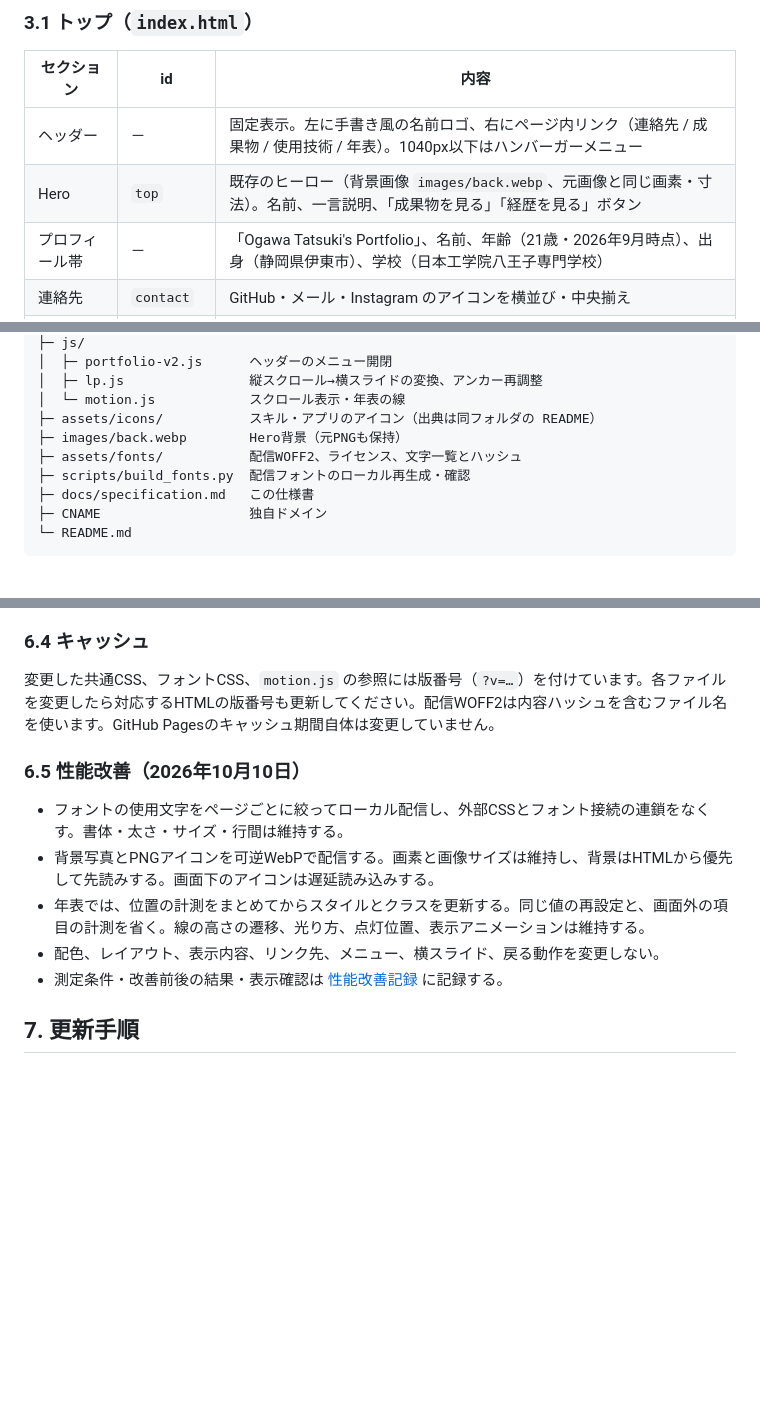
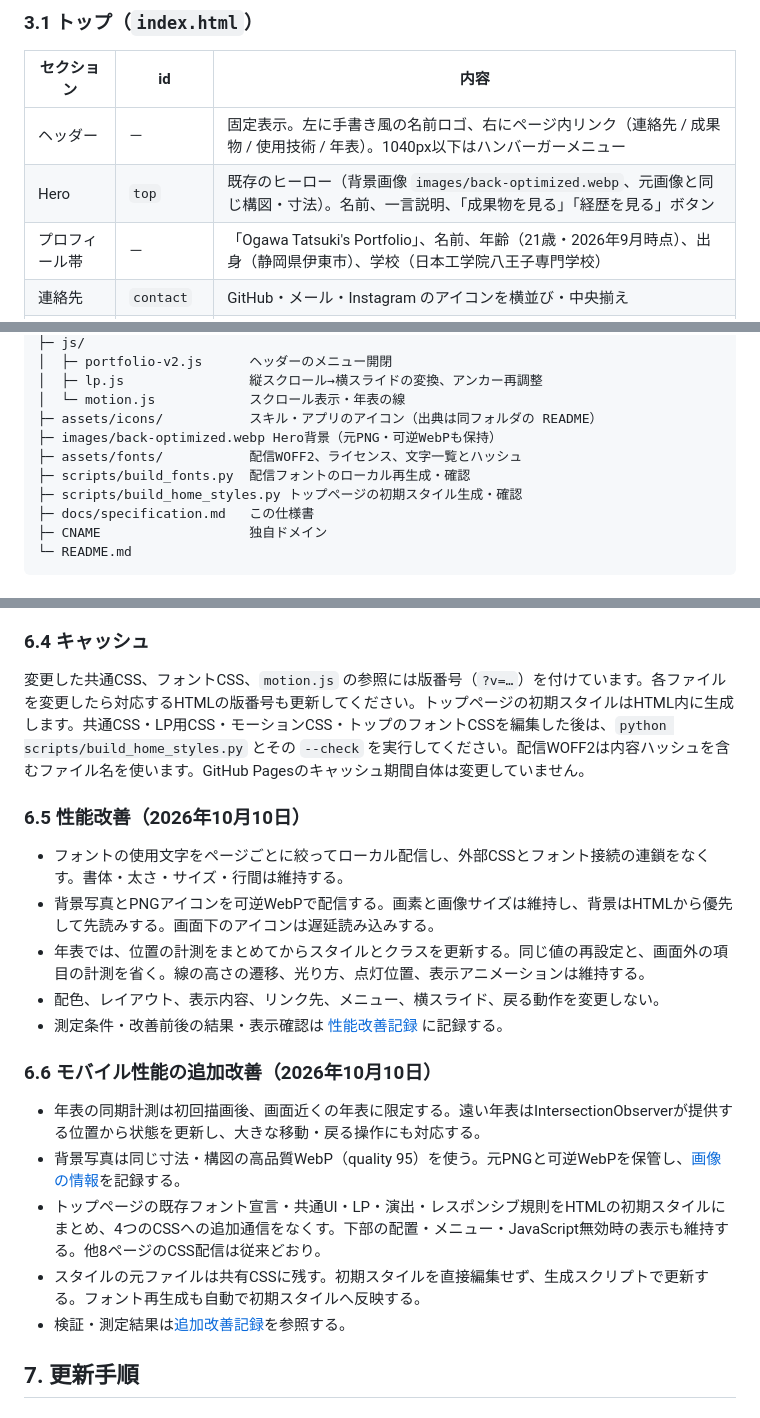
Before and after one commit to OgawaTatsukicreator/tatsuki.github.io, a Markdown page: docs/specification.md, 3 parts joined by grey strips. Drawn GitHub-style; blank space fills up the shorter version.

```diff
--- a/docs/specification.md
+++ b/docs/specification.md
@@ -48,7 +48,7 @@
 | セクション | id | 内容 |
 | --- | --- | --- |
 | ヘッダー | － | 固定表示。左に手書き風の名前ロゴ、右にページ内リンク（連絡先 / 成果物 / 使用技術 / 年表）。1040px以下はハンバーガーメニュー |
-| Hero | `top` | 既存のヒーロー（背景画像 `images/back.webp`、元画像と同じ画素・寸法）。名前、一言説明、「成果物を見る」「経歴を見る」ボタン |
+| Hero | `top` | 既存のヒーロー（背景画像 `images/back-optimized.webp`、元画像と同じ構図・寸法）。名前、一言説明、「成果物を見る」「経歴を見る」ボタン |
 | プロフィール帯 | － | 「Ogawa Tatsuki's Portfolio」、名前、年齢（21歳・2026年9月時点）、出身（静岡県伊東市）、学校（日本工学院八王子専門学校） |
 | 連絡先 | `contact` | GitHub・メール・Instagram のアイコンを横並び・中央揃え |
 | 成果物 | `works` | 4件のカードを横並びで表示し、同時に2つ見せる。縦スクロールで横にスライド（3.1.1）。最後に「もっと見る」ボタン |
@@ -203,9 +203,10 @@ tatsuki.github.io/
 │  ├─ lp.js                縦スクロール→横スライドの変換、アンカー再調整
 │  └─ motion.js            スクロール表示・年表の線
 ├─ assets/icons/           スキル・アプリのアイコン（出典は同フォルダの README）
-├─ images/back.webp        Hero背景（元PNGも保持）
+├─ images/back-optimized.webp Hero背景（元PNG・可逆WebPも保持）
 ├─ assets/fonts/           配信WOFF2、ライセンス、文字一覧とハッシュ
 ├─ scripts/build_fonts.py  配信フォントのローカル再生成・確認
+├─ scripts/build_home_styles.py トップページの初期スタイル生成・確認
 ├─ docs/specification.md   この仕様書
 ├─ CNAME                   独自ドメイン
 └─ README.md
@@ -223,7 +224,7 @@ tatsuki.github.io/
 
 ### 6.4 キャッシュ
 
-変更した共通CSS、フォントCSS、`motion.js` の参照には版番号（`?v=…`）を付けています。各ファイルを変更したら対応するHTMLの版番号も更新してください。配信WOFF2は内容ハッシュを含むファイル名を使います。GitHub Pagesのキャッシュ期間自体は変更していません。
+変更した共通CSS、フォントCSS、`motion.js` の参照には版番号（`?v=…`）を付けています。各ファイルを変更したら対応するHTMLの版番号も更新してください。トップページの初期スタイルはHTML内に生成します。共通CSS・LP用CSS・モーションCSS・トップのフォントCSSを編集した後は、`python scripts/build_home_styles.py` とその `--check` を実行してください。配信WOFF2は内容ハッシュを含むファイル名を使います。GitHub Pagesのキャッシュ期間自体は変更していません。
 
 ### 6.5 性能改善（2026年10月10日）
 
@@ -232,6 +233,14 @@ tatsuki.github.io/
 - 年表では、位置の計測をまとめてからスタイルとクラスを更新する。同じ値の再設定と、画面外の項目の計測を省く。線の高さの遷移、光り方、点灯位置、表示アニメーションは維持する。
 - 配色、レイアウト、表示内容、リンク先、メニュー、横スライド、戻る動作を変更しない。
 - 測定条件・改善前後の結果・表示確認は [性能改善記録](performance-20261010.md) に記録する。
+
+### 6.6 モバイル性能の追加改善（2026年10月10日）
+
+- 年表の同期計測は初回描画後、画面近くの年表に限定する。遠い年表はIntersectionObserverが提供する位置から状態を更新し、大きな移動・戻る操作にも対応する。
+- 背景写真は同じ寸法・構図の高品質WebP（quality 95）を使う。元PNGと可逆WebPを保管し、[画像の情報](../images/README.md)を記録する。
+- トップページの既存フォント宣言・共通UI・LP・演出・レスポンシブ規則をHTMLの初期スタイルにまとめ、4つのCSSへの追加通信をなくす。下部の配置・メニュー・JavaScript無効時の表示も維持する。他8ページのCSS配信は従来どおり。
+- スタイルの元ファイルは共有CSSに残す。初期スタイルを直接編集せず、生成スクリプトで更新する。フォント再生成も自動で初期スタイルへ反映する。
+- 検証・測定結果は[追加改善記録](performance-20261010-phase2.md)を参照する。
 
 ## 7. 更新手順
 
```
Also changed, not shown: other parts of docs/specification.md (+2 -2 lines), README.md (+10 -1 lines), docs/performance-20261010-phase2.md (added, +101 -0 lines).
